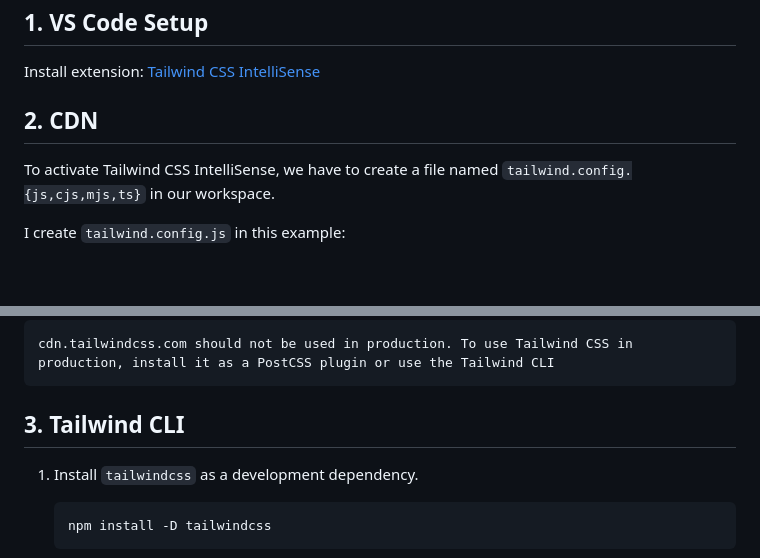
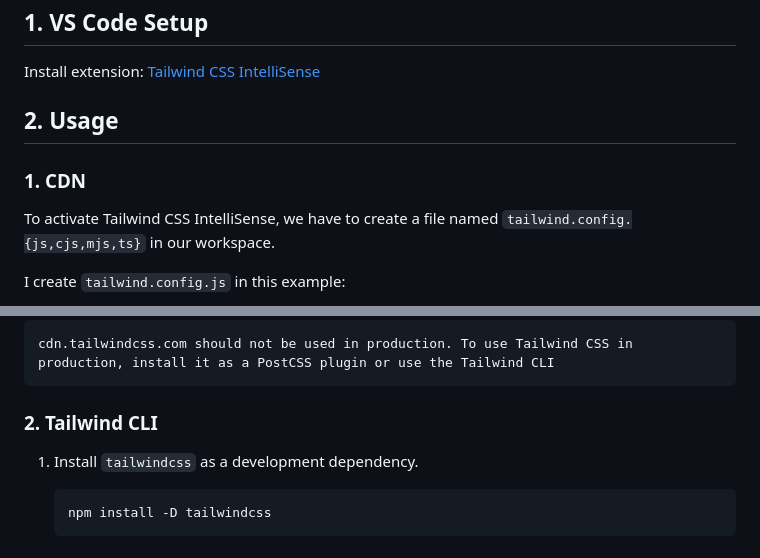
Before and after one commit to Change-Maker/deprecated-example-fastapi-static, a Markdown page: docs/tailwind_css.md, 2 parts joined by grey strips. Drawn GitHub-style; blank space fills up the shorter version.

````diff
--- a/docs/tailwind_css.md
+++ b/docs/tailwind_css.md
@@ -4,7 +4,9 @@
 
 Install extension: [Tailwind CSS IntelliSense](https://marketplace.visualstudio.com/items?itemName=bradlc.vscode-tailwindcss)
 
-## 2. CDN
+## 2. Usage
+
+### 1. CDN
 
 To activate Tailwind CSS IntelliSense, we have to create a file named
 `tailwind.config.{js,cjs,mjs,ts}` in our workspace.
@@ -144,7 +146,7 @@ But there will be a warning in web browser console:
 cdn.tailwindcss.com should not be used in production. To use Tailwind CSS in production, install it as a PostCSS plugin or use the Tailwind CLI
 ```
 
-## 3. Tailwind CLI
+### 2. Tailwind CLI
 
 1. Install `tailwindcss` as a development dependency.
 
````
Also changed, not shown: other parts of docs/tailwind_css.md (+79 -0 lines).
